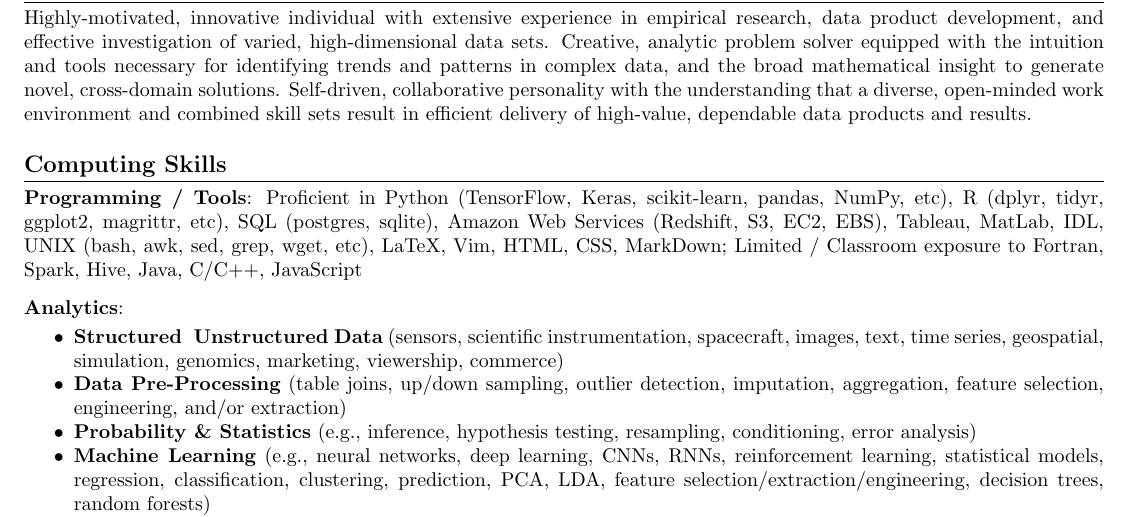
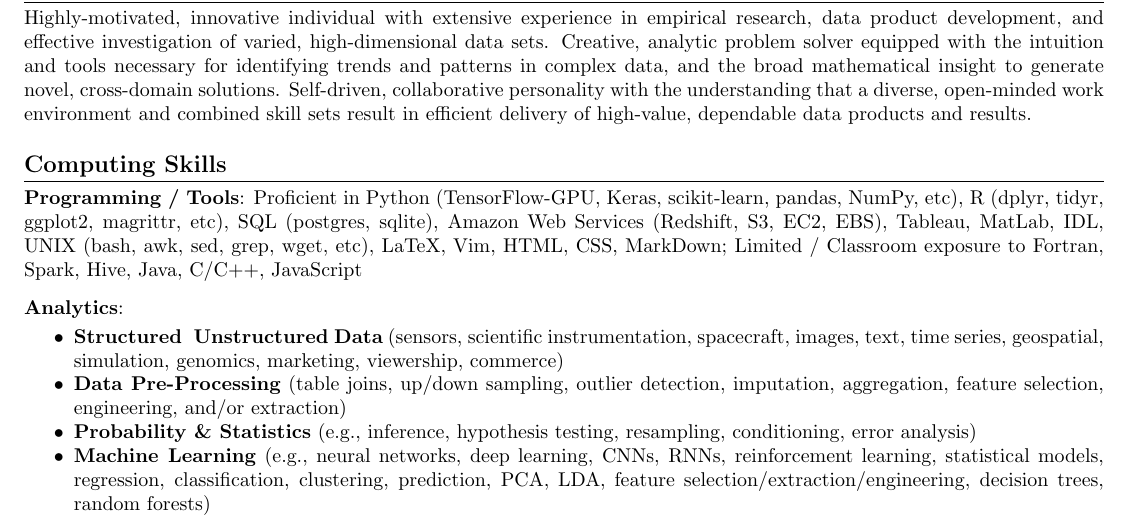
Before and after one commit to krbnite/CV, a LaTeX CV (Kevin-Urban-Summary-CV.tex): part of page 1 of 3, cut so that both start at the same text. Compiled offline with pdfLaTeX.

Commit message:
Update CV w/ TF-GPU

```diff
--- a/Kevin-Urban-Summary-CV.tex
+++ b/Kevin-Urban-Summary-CV.tex
@@ -116,7 +116,7 @@
 \vspace{0.5cm}
 \ressection{Computing Skills}
 \noindent\textbf{Programming / Tools}: Proficient in Python
-(TensorFlow, Keras, scikit-learn, pandas, NumPy, etc), R (dplyr, tidyr,
+(TensorFlow-GPU, Keras, scikit-learn, pandas, NumPy, etc), R (dplyr, tidyr,
 ggplot2, magrittr, etc), SQL (postgres, sqlite),
 Amazon Web Services (Redshift, S3, EC2, EBS), Tableau, MatLab, IDL,
 UNIX (bash, awk, sed, grep, wget, etc), LaTeX, Vim, HTML, CSS, MarkDown; Limited / Classroom
```
